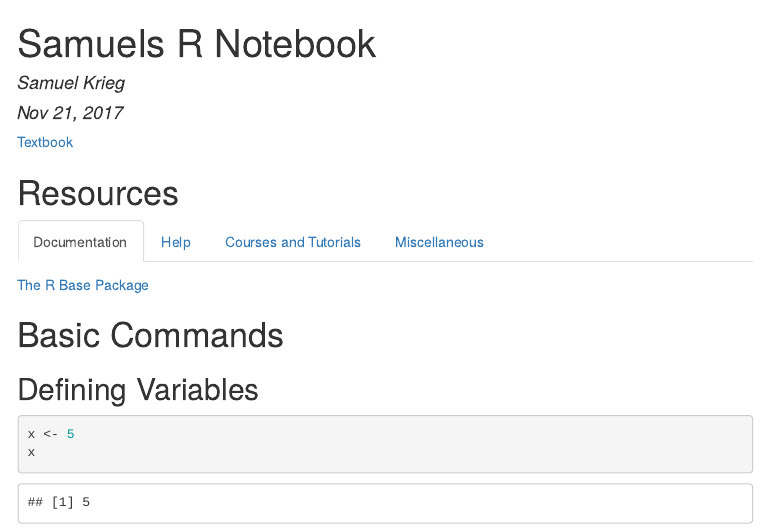
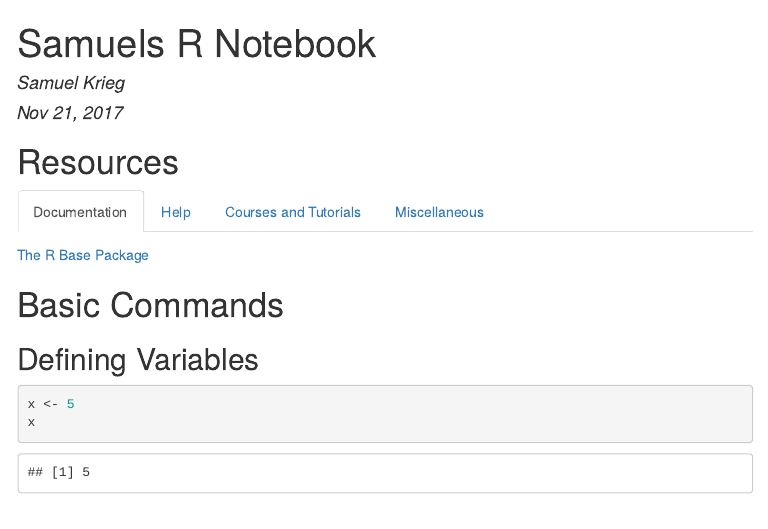
Before and after one commit to develmusa/ILS-Labs, an R Markdown document (Statistical_Learning/Notebook.Rmd): the page in a window 1100 px wide, from its top. The pictures show the output file Statistical_Learning/Notebook.html that the author committed with the source, opened offline; menus at the side of the page are left out.

Commit message:
removed textbox

```diff
--- a/Statistical_Learning/Notebook.Rmd
+++ b/Statistical_Learning/Notebook.Rmd
@@ -12,8 +12,6 @@ output:
   pdf_document: default
   word_document: default
 ---
-[Textbook](http://www-bcf.usc.edu/~gareth/ISL/data.html)
-
 # Resources {.tabset}
 
 ## Documentation
```
Also changed, not shown: Statistical_Learning/Figure.pdf, Statistical_Learning/Notebook.html, Statistical_Learning/Notebook.nb.html.
